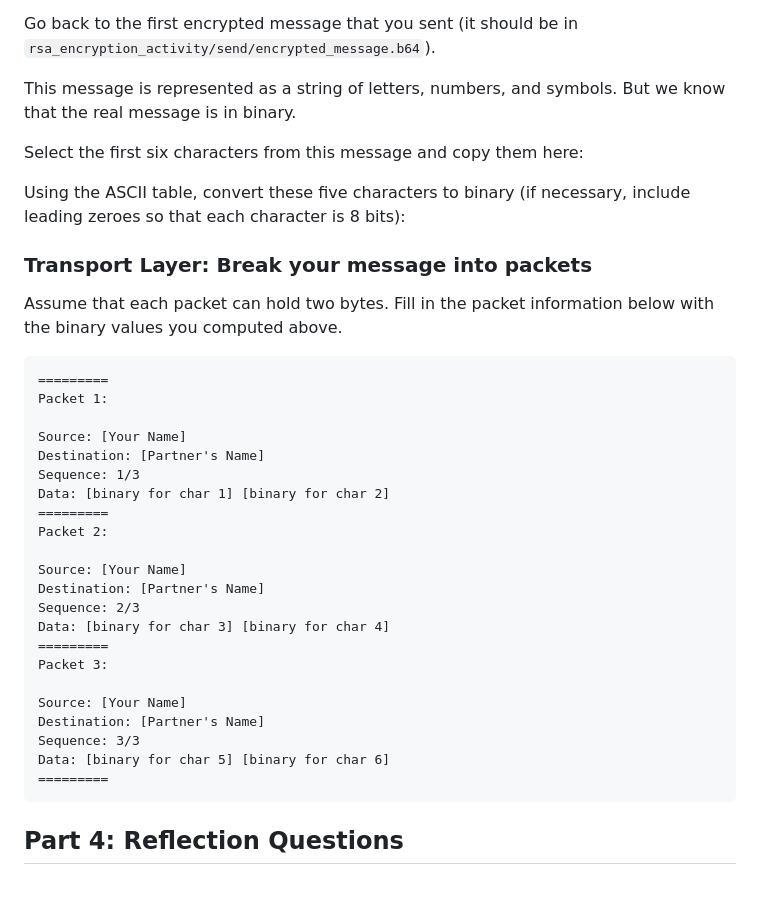
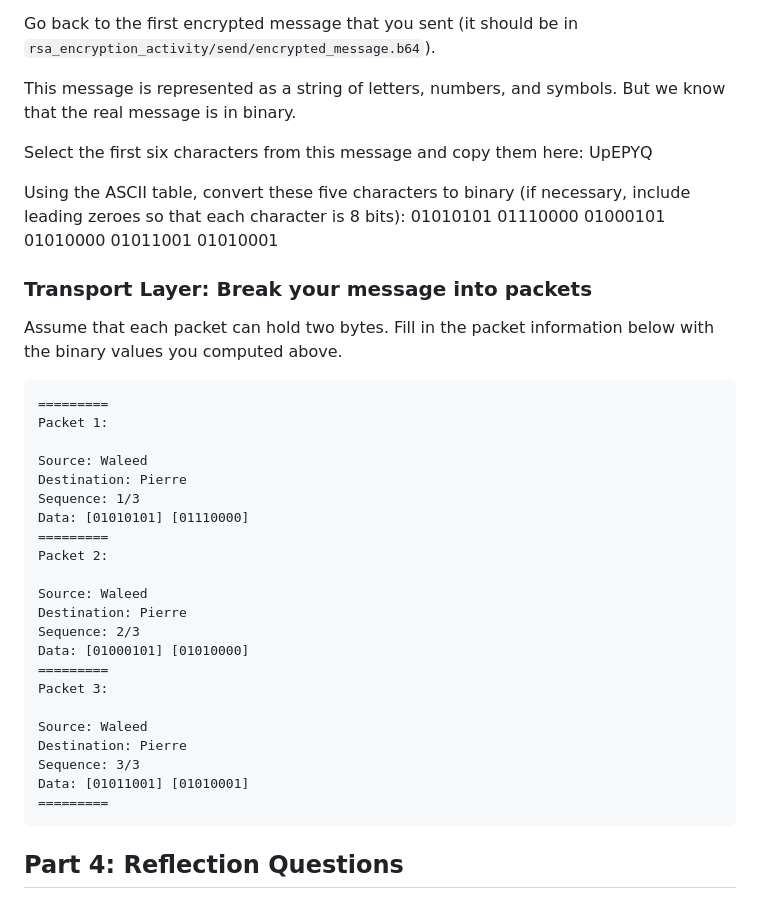
Before and after one commit to waleedchahid/waleedchahid.github.io, a Markdown page: projects/encryption/README.md, the part around the change. Rendered like a GitHub page.

Commit message:
filed in data

```diff
--- a/projects/encryption/README.md
+++ b/projects/encryption/README.md
@@ -36,10 +36,10 @@ Go back to the first encrypted message that you sent (it should be in `rsa_encry
 
 This message is represented as a string of letters, numbers, and symbols. But we know that the real message is in binary.
 
-Select the first six characters from this message and copy them here:
+Select the first six characters from this message and copy them here: UpEPYQ
 
 Using the ASCII table, convert these five characters to binary (if necessary,
-include leading zeroes so that each character is 8 bits):
+include leading zeroes so that each character is 8 bits): 01010101 01110000 01000101 01010000 01011001 01010001
 
 ### Transport Layer: Break your message into packets
 
@@ -48,24 +48,24 @@ Assume that each packet can hold two bytes. Fill in the packet information below
     =========
     Packet 1:
 
-    Source: [Your Name]
-    Destination: [Partner's Name]
+    Source: Waleed
+    Destination: Pierre
     Sequence: 1/3
-    Data: [binary for char 1] [binary for char 2]
+    Data: [01010101] [01110000]
     =========
     Packet 2:
 
-    Source: [Your Name]
-    Destination: [Partner's Name]
+    Source: Waleed
+    Destination: Pierre
     Sequence: 2/3
-    Data: [binary for char 3] [binary for char 4]
+    Data: [01000101] [01010000]
     =========
     Packet 3:
 
-    Source: [Your Name]
-    Destination: [Partner's Name]
+    Source: Waleed
+    Destination: Pierre
     Sequence: 3/3
-    Data: [binary for char 5] [binary for char 6]
+    Data: [01011001] [01010001]
     =========
 
 ## Part 4: Reflection Questions
```
